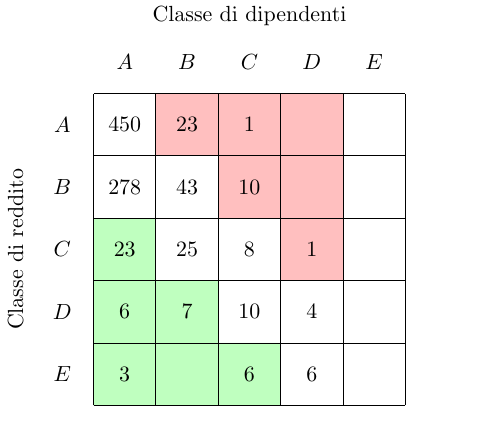
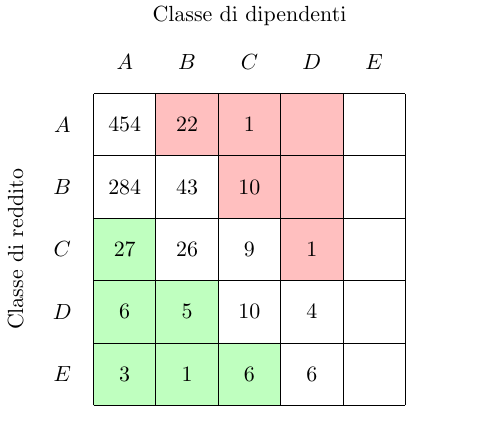
Before and after one commit to jacquerie/italian-startups-report, a LaTeX figure (tex/classes.tex): the whole page. Compiled offline with pdfLaTeX.

Commit message:
Update table for new data.

```diff
--- a/tex/classes.tex
+++ b/tex/classes.tex
@@ -24,32 +24,32 @@
     \node (D-revenue) at (0.5,2.5) [] {\(D\)};
     \node (E-revenue) at (0.5,1.5) [] {\(E\)};
 
-    \node (AA-data) at (1.5,5.5) [] {\(450\)};
-    \node (AB-data) at (2.5,5.5) [] {\(23\)};
+    \node (AA-data) at (1.5,5.5) [] {\(454\)};
+    \node (AB-data) at (2.5,5.5) [] {\(22\)};
     \node (AC-data) at (3.5,5.5) [] {\(1\)};
     \node (AD-data) at (4.5,5.5) [] {};
     \node (AE-data) at (5.5,5.5) [] {};
 
-    \node (BA-data) at (1.5,4.5) [] {\(278\)};
+    \node (BA-data) at (1.5,4.5) [] {\(284\)};
     \node (BB-data) at (2.5,4.5) [] {\(43\)};
     \node (BC-data) at (3.5,4.5) [] {\(10\)};
     \node (BD-data) at (4.5,4.5) [] {};
     \node (BE-data) at (5.5,4.5) [] {};
 
-    \node (CA-data) at (1.5,3.5) [] {\(23\)};
-    \node (CB-data) at (2.5,3.5) [] {\(25\)};
-    \node (CC-data) at (3.5,3.5) [] {\(8\)};
+    \node (CA-data) at (1.5,3.5) [] {\(27\)};
+    \node (CB-data) at (2.5,3.5) [] {\(26\)};
+    \node (CC-data) at (3.5,3.5) [] {\(9\)};
     \node (CD-data) at (4.5,3.5) [] {\(1\)};
     \node (CE-data) at (5.5,3.5) [] {};
 
     \node (DA-data) at (1.5,2.5) [] {\(6\)};
-    \node (DB-data) at (2.5,2.5) [] {\(7\)};
+    \node (DB-data) at (2.5,2.5) [] {\(5\)};
     \node (DC-data) at (3.5,2.5) [] {\(10\)};
     \node (DD-data) at (4.5,2.5) [] {\(4\)};
     \node (DE-data) at (5.5,2.5) [] {};
 
     \node (EA-data) at (1.5,1.5) [] {\(3\)};
-    \node (EB-data) at (2.5,1.5) [] {};
+    \node (EB-data) at (2.5,1.5) [] {\(1\)};
     \node (EC-data) at (3.5,1.5) [] {\(6\)};
     \node (ED-data) at (4.5,1.5) [] {\(6\)};
     \node (EE-data) at (5.5,1.5) [] {};
```
Also changed, not shown: tex/classes.pdf.
